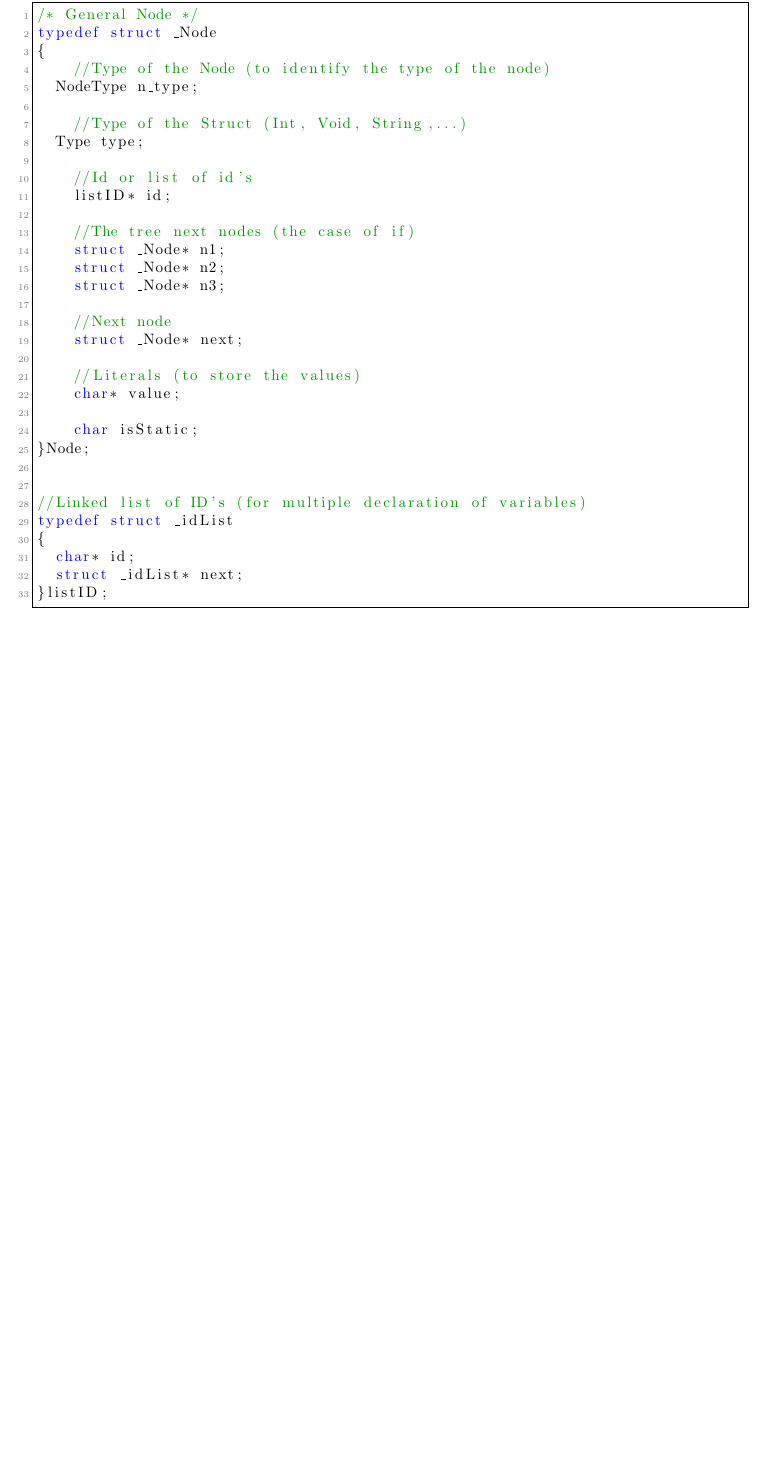
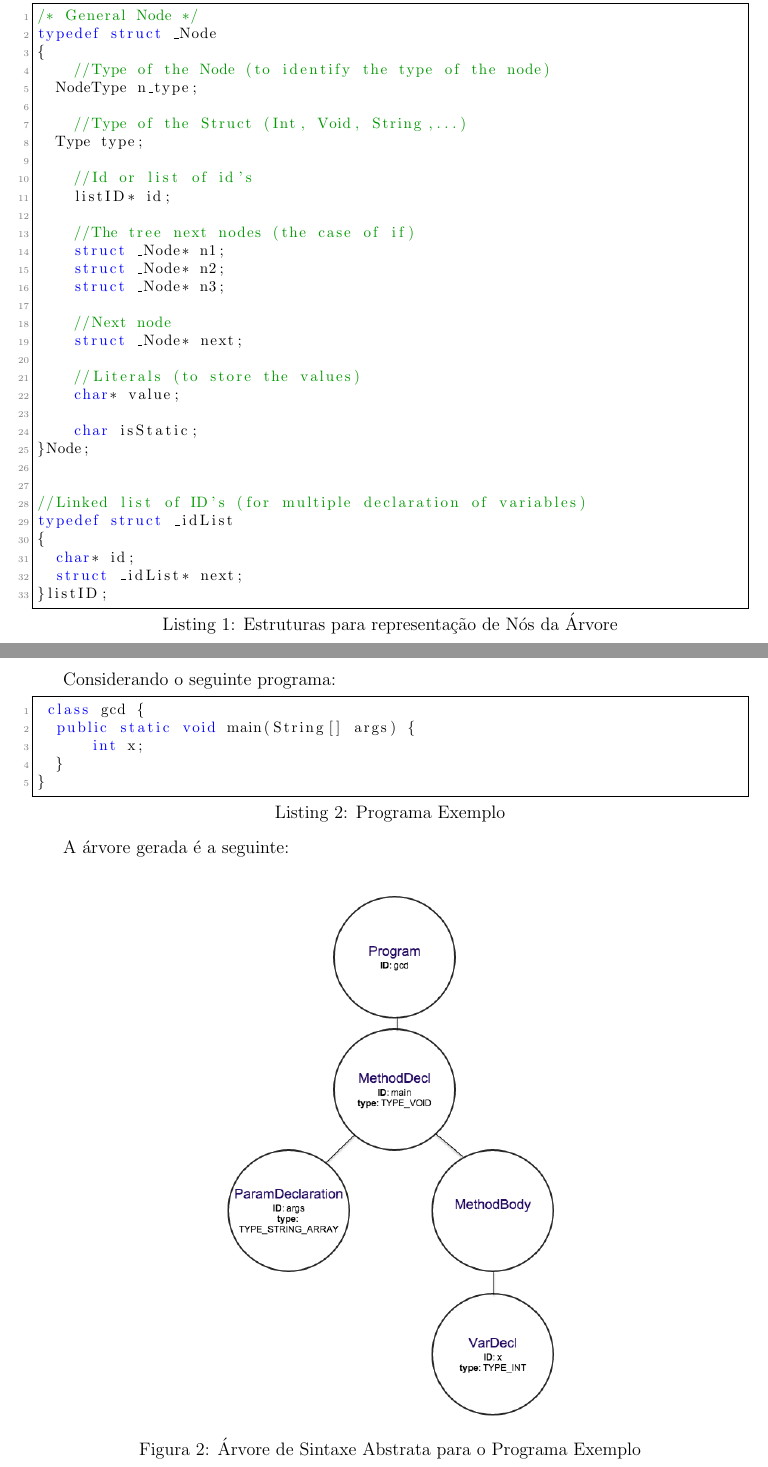
Before and after one commit to bcaceiro/compiler, a LaTeX document (ReLaToRiOo/rel.tex): part of page 8 of 9 before the commit and two parts of pages 8 and 9 of 9 after it, the two joined at a grey line, cut so that both start at the same text, the shorter picture padded with empty space. Compiled offline with pdfLaTeX.

Commit message:
esquema de arvore

```diff
--- a/ReLaToRiOo/rel.tex
+++ b/ReLaToRiOo/rel.tex
@@ -6,7 +6,7 @@
 \usepackage{indentfirst}
 \usepackage{amsfonts}
 %for english
-\usepackage[english]{babel}
+\usepackage[portuguese]{babel}
 %for portuguese
 %\usepackage[portuguese]{babel}
 \usepackage{float}
@@ -332,7 +332,7 @@ A gramática final, utilizada no \emph{yacc} é a seguinte apresentada.
 
 Para a árvore de sintaxe abstrata optámos por utilizar um nó genérico (\emph{Node}) com a a seguinte estrutura:
 
-
+\lstset{language=C,caption={Estruturas para representação de Nós da Árvore},label=Estruturas}
 \begin{lstlisting}
 /* General Node */
 typedef struct _Node
@@ -372,6 +372,30 @@ typedef struct _idList
 
 
 
+Considerando o seguinte programa:
+
+
+\lstset{language=java,caption={Programa Exemplo},label=Estruturas}
+\begin{lstlisting}
+ class gcd {
+ 	public static void main(String[] args) {
+    	int x;
+	}
+}
+\end{lstlisting}
+
+A árvore gerada é a seguinte:
+
+\begin{figure}[H]
+       \centering
+       \includegraphics[keepaspectratio=true, scale = 0.5]{arvore.png}
+       \caption{Árvore de Sintaxe Abstrata para o Programa Exemplo}
+       \end{figure}
+
+
+
+
+
 \subsection{Tratamento de Erros Lexicais}
 
 \subsection{Análise Semântica}
```
Also changed, not shown: ReLaToRiOo/arvore.png (added), ReLaToRiOo/rel.pdf, 4 other files.
